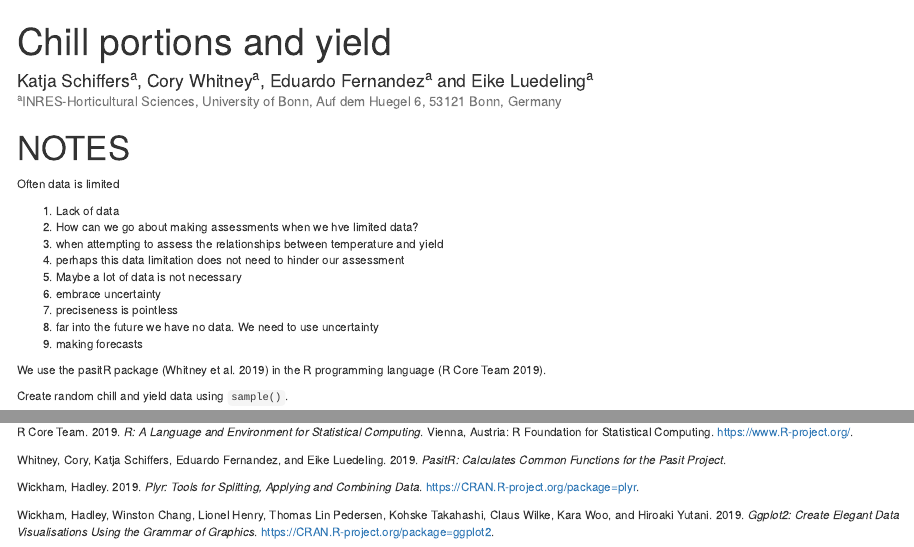
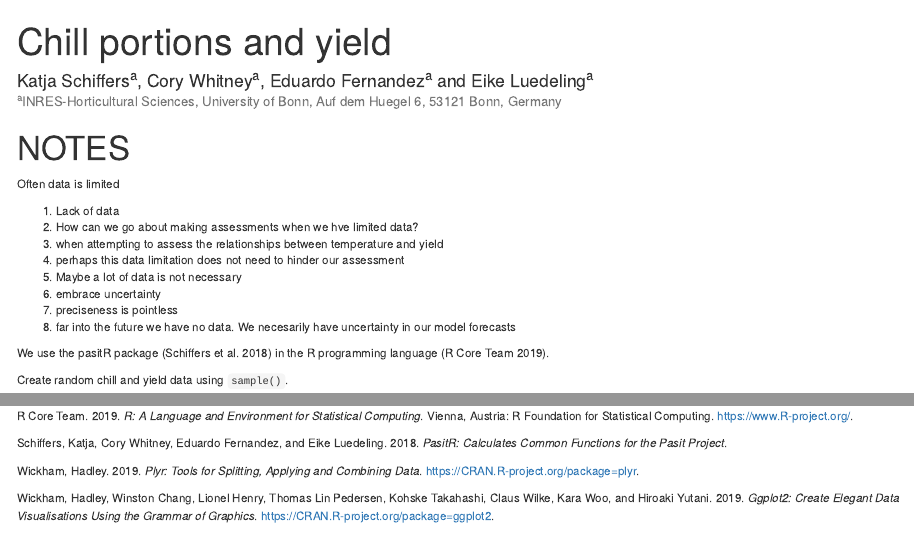
Before and after one commit to CWWhitney/Chill_Yield_SHE, an R Markdown document (Chill_Yield.Rmd): the page in a window 1100 px wide, from its top, and a second part further down, joined at a grey line. The pictures show the output file Chill_Yield.html that the author committed with the source, opened offline.

Commit message:
added notes, changes author order

```diff
--- a/Chill_Yield.Rmd
+++ b/Chill_Yield.Rmd
@@ -63,9 +63,7 @@ Often data is limited
 1. Maybe a lot of data is not necessary
 1. embrace uncertainty
 1. preciseness is pointless
-1. far into the future we have no data. We need to use uncertainty
-1. making forecasts
-
+1. far into the future we have no data. We necesarily have uncertainty in our model forecasts
 
 We use the pasitR package [@R-pasitR] in the R programming language [@R-base].
 
--- a/packages.bib
+++ b/packages.bib
@@ -93,8 +93,8 @@ Trees},
 }
 @Manual{R-pasitR,
   title = {pasitR: Calculates common functions for the PASIT project},
-  author = {Cory Whitney and Katja Schiffers and Eduardo Fernandez and Eike Luedeling},
-  year = {2019},
+  author = {Katja Schiffers and Cory Whitney and Eduardo Fernandez and Eike Luedeling},
+  year = {2018},
   note = {R package version 0.1.0},
 }
 @Manual{R-plyr,
```
Also changed, not shown: Chill_Yield.html.
